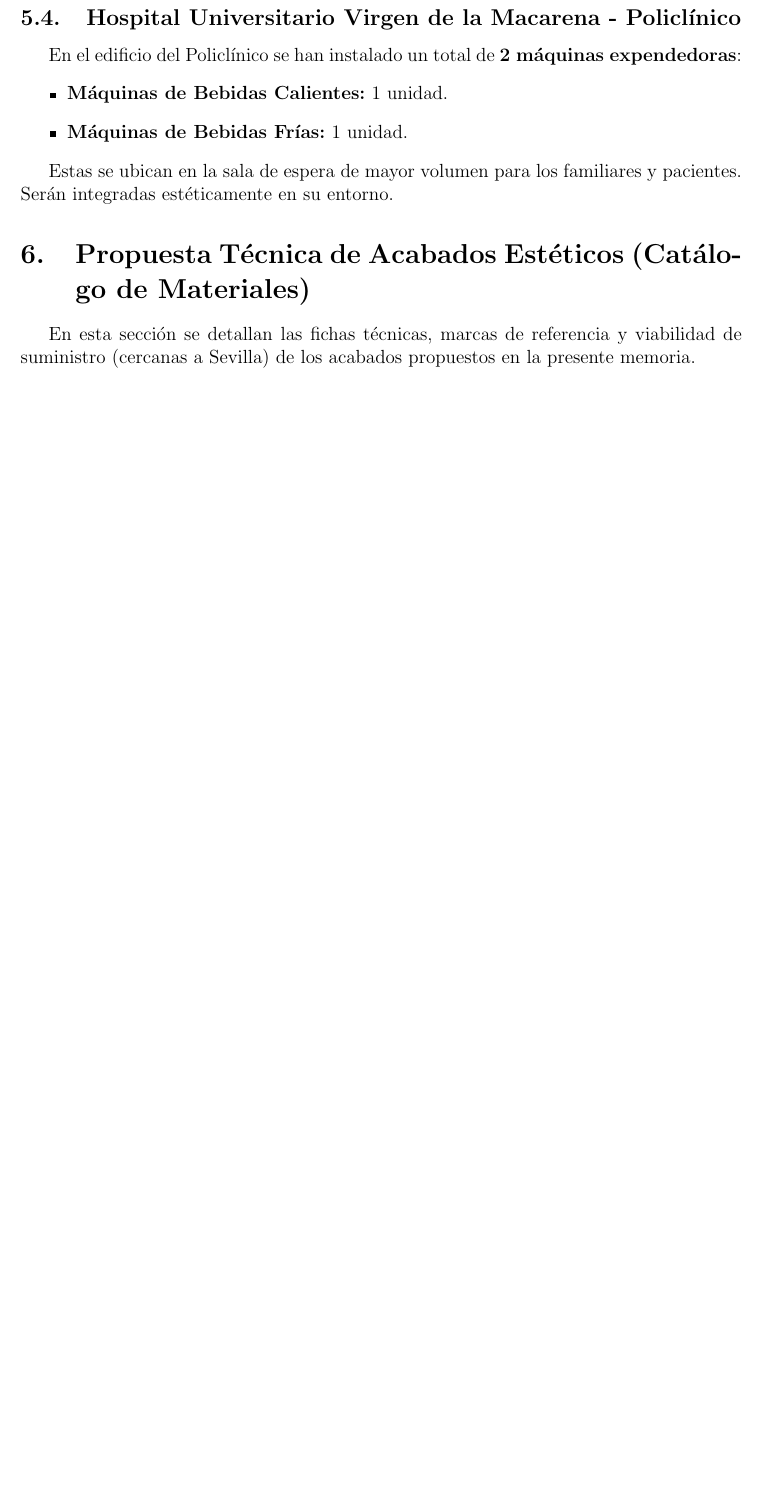
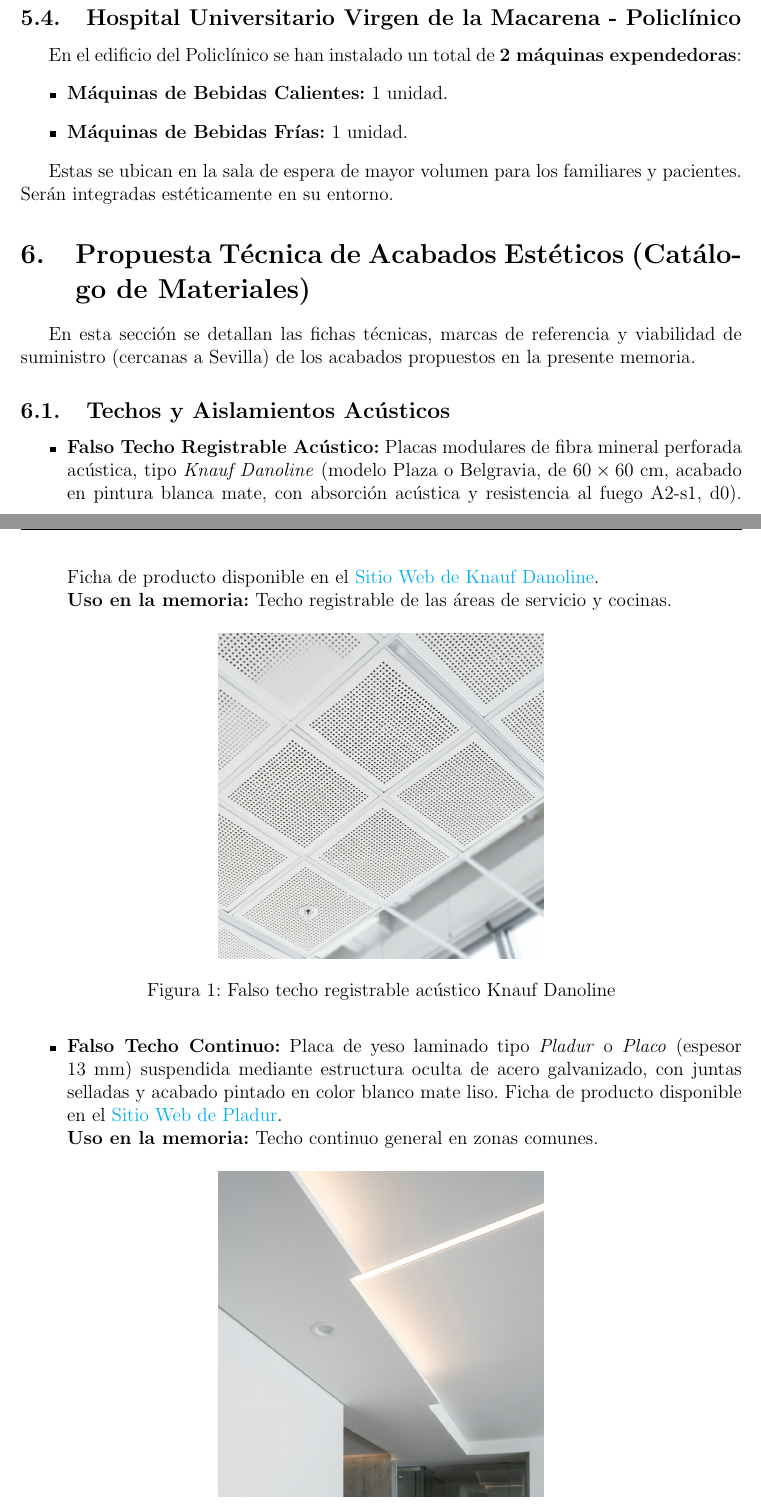
Before and after one commit to frealr/hospitales, a LaTeX document (main.tex): part of page 19 of 40 before the commit and two parts of pages 19 and 20 of 41 after it, the two joined at a grey line, cut so that both start at the same text, the shorter picture padded with empty space. Compiled offline with pdfLaTeX.

Commit message:
Add Section 6.1 back with images, stable links, and non-floating figures

```diff
--- a/main.tex
+++ b/main.tex
@@ -455,6 +455,25 @@
 \section{Propuesta Técnica de Acabados Estéticos (Catálogo de Materiales)} \label{sec:catalogo_materiales}
 En esta sección se detallan las fichas técnicas, marcas de referencia y viabilidad de suministro (cercanas a Sevilla) de los acabados propuestos en la presente memoria.
 
+\subsection{Techos y Aislamientos Acústicos} \label{sec:catalogo_techos}
+\begin{itemize}
+    \item \textbf{Falso Techo Registrable Acústico:} Placas modulares de fibra mineral perforada acústica, tipo \textit{Knauf Danoline} (modelo Plaza o Belgravia, de $60 \times 60$ cm, acabado en pintura blanca mate, con absorción acústica y resistencia al fuego A2-s1, d0). Ficha de producto disponible en el \href{https://danoline.knauf.com/}{Sitio Web de Knauf Danoline}. \\ \textbf{Uso en la memoria:} Techo registrable de las áreas de servicio y cocinas.
+    \begin{figure}[H]
+        \centering
+        \includegraphics[width=0.45\linewidth]{techo_acustico.png}
+        \caption{Falso techo registrable acústico Knauf Danoline}
+        \label{fig:techo_acustico}
+    \end{figure}
+
+    \item \textbf{Falso Techo Continuo:} Placa de yeso laminado tipo \textit{Pladur} o \textit{Placo} (espesor 13 mm) suspendida mediante estructura oculta de acero galvanizado, con juntas selladas y acabado pintado en color blanco mate liso. Ficha de producto disponible en el \href{https://www.pladur.com/}{Sitio Web de Pladur}. \\ \textbf{Uso en la memoria:} Techo continuo general en zonas comunes.
+    \begin{figure}[H]
+        \centering
+        \includegraphics[width=0.45\linewidth]{techo_continuo.png}
+        \caption{Falso techo continuo liso Pladur}
+        \label{fig:techo_continuo}
+    \end{figure}
+\end{itemize}
+
 
 \subsection{Revestimientos de Suelo (Solados)} \label{sec:catalogo_suelos}
 \begin{itemize}
```
Also changed, not shown: techo_acustico.png (added), techo_continuo.png (added).
